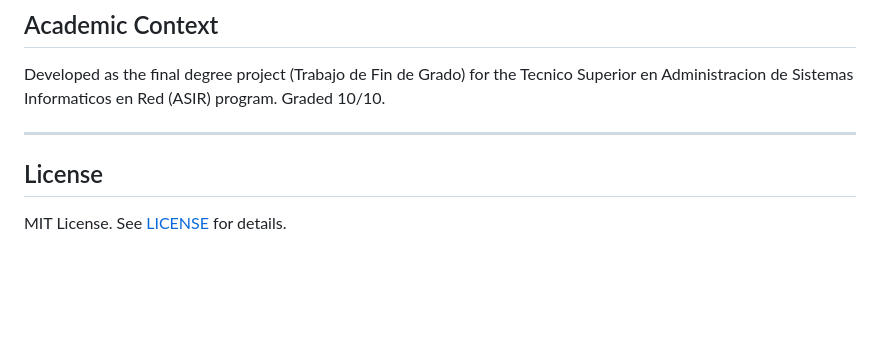
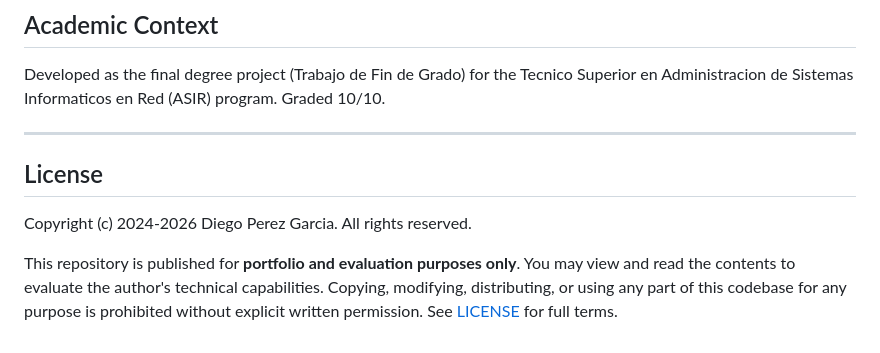
Before and after one commit to diegoperezg7/TFG-SecNet, a Markdown page: README.md, the part around the change. Rendered like a GitHub page; blank space fills up the shorter version.

Commit message:
Update license section in README

```diff
--- a/README.md
+++ b/README.md
@@ -150,6 +150,9 @@ Developed as the final degree project (Trabajo de Fin de Grado) for the Tecnico
 
 ---
 
+
 ## License
 
-MIT License. See [LICENSE](LICENSE) for details.
+Copyright (c) 2024-2026 Diego Perez Garcia. All rights reserved.
+
+This repository is published for **portfolio and evaluation purposes only**. You may view and read the contents to evaluate the author's technical capabilities. Copying, modifying, distributing, or using any part of this codebase for any purpose is prohibited without explicit written permission. See [LICENSE](LICENSE) for full terms.
```
